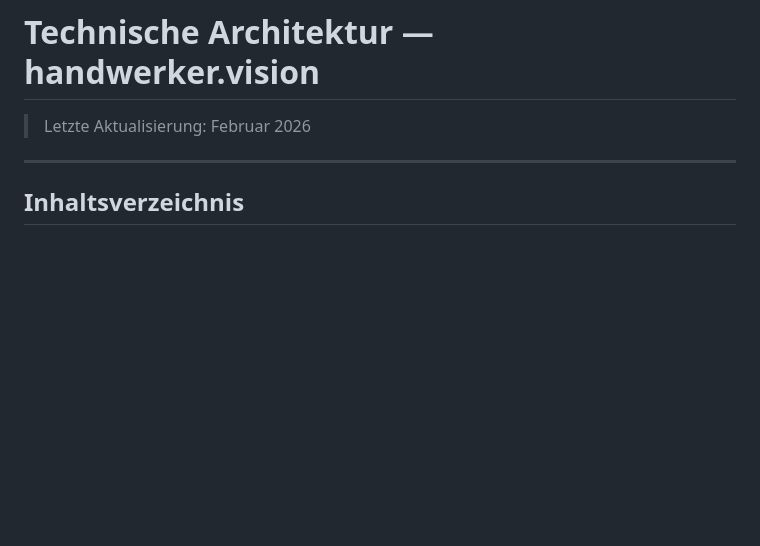
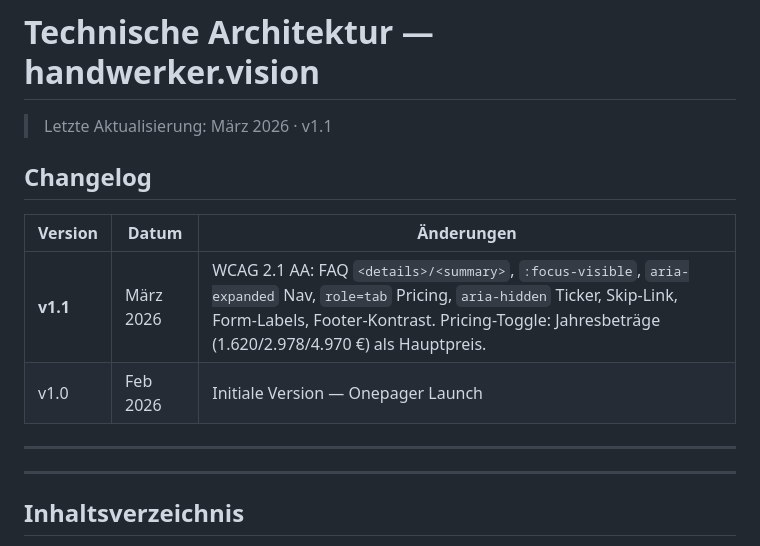
Before and after one commit to regmetisweb-png/handwerker.vision, a Markdown page: docs/ARCHITEKTUR.md, the part around the change. Drawn GitHub-style; blank space fills up the shorter version.

```diff
--- a/docs/ARCHITEKTUR.md
+++ b/docs/ARCHITEKTUR.md
@@ -1,6 +1,15 @@
 # Technische Architektur — handwerker.vision
 
-> Letzte Aktualisierung: Februar 2026
+> Letzte Aktualisierung: März 2026 · v1.1
+
+## Changelog
+
+| Version | Datum | Änderungen |
+|---|---|---|
+| **v1.1** | März 2026 | WCAG 2.1 AA: FAQ `<details>/<summary>`, `:focus-visible`, `aria-expanded` Nav, `role=tab` Pricing, `aria-hidden` Ticker, Skip-Link, Form-Labels, Footer-Kontrast. Pricing-Toggle: Jahresbeträge (1.620/2.978/4.970 €) als Hauptpreis. |
+| v1.0 | Feb 2026 | Initiale Version — Onepager Launch |
+
+---
 
 ---
 
```
Also changed, not shown: README.md (+9 -0 lines).
